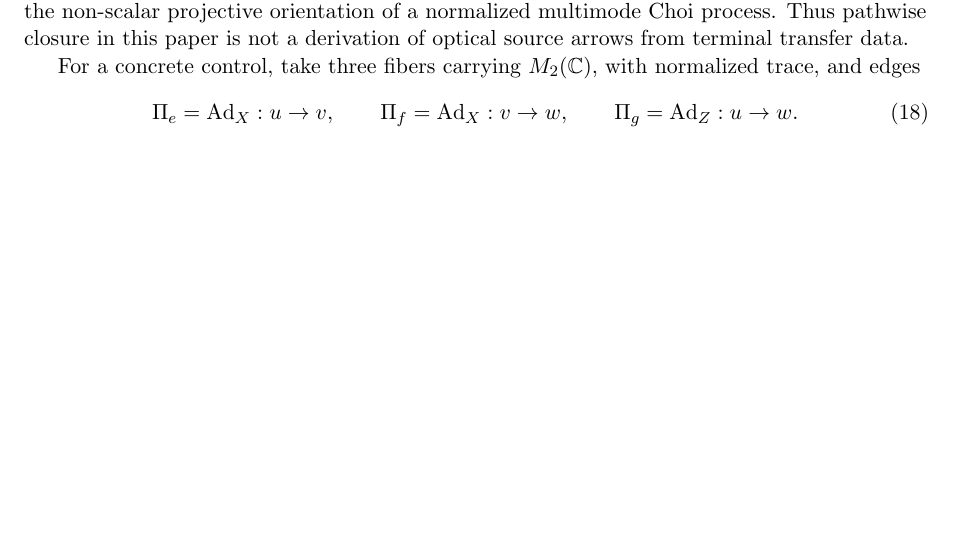
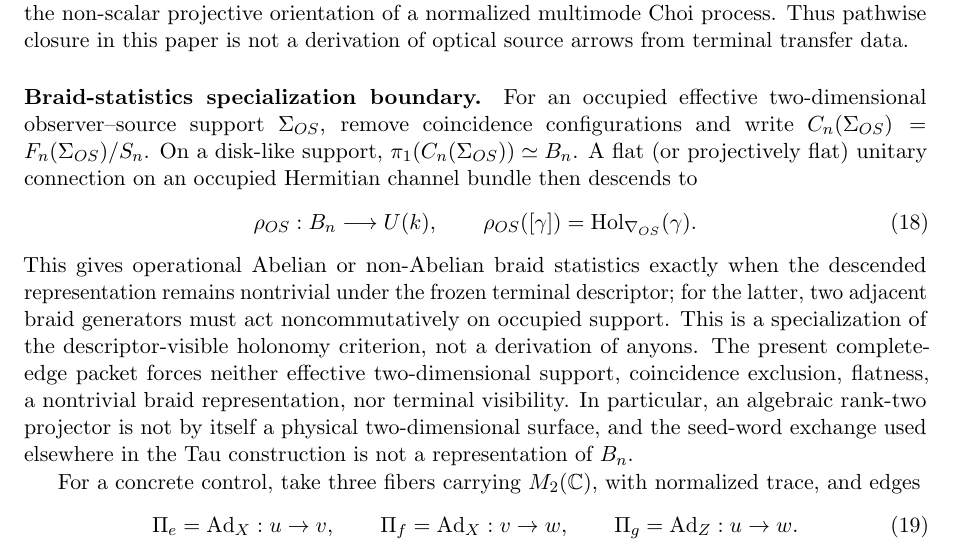
Before and after one commit to tau-core-research/tau-core-foundation-paper-iii, a LaTeX paper (paperIII_submission_source/main.tex): part of page 9 of 17 before the commit and part of page 9 of 18 after it, cut so that both start at the same text, the shorter picture padded with empty space. Compiled offline with pdfLaTeX.

Commit message:
Complete braid-holonomy readout audit

```diff
--- a/paperIII_submission_source/main.tex
+++ b/paperIII_submission_source/main.tex
@@ -481,6 +481,28 @@ to a phase or clock descriptor while being null in the non-scalar projective
 orientation of a normalized multimode Choi process.  Thus pathwise closure in
 this paper is not a derivation of optical source arrows from terminal transfer
 data.
+
+\paragraph{Braid-statistics specialization boundary.}
+For an occupied effective two-dimensional observer--source support
+$\Sigma_{OS}$, remove coincidence configurations and write
+$C_n(\Sigma_{OS})=F_n(\Sigma_{OS})/S_n$.  On a disk-like support,
+$\pi_1(C_n(\Sigma_{OS}))\simeq B_n$.  A flat (or projectively flat) unitary
+connection on an occupied Hermitian channel bundle then descends to
+\begin{equation}
+ \rho_{OS}:B_n\longrightarrow U(k),
+ \qquad \rho_{OS}([\gamma])=\operatorname{Hol}_{\nabla_{OS}}(\gamma).
+ \label{eq:braid-holonomy-specialization}
+\end{equation}
+This gives operational Abelian or non-Abelian braid statistics exactly when
+the descended representation remains nontrivial under the frozen terminal
+descriptor; for the latter, two adjacent braid generators must act
+noncommutatively on occupied support.  This is a specialization of the
+descriptor-visible holonomy criterion, not a derivation of anyons.  The
+present complete-edge packet forces neither effective two-dimensional
+support, coincidence exclusion, flatness, a nontrivial braid representation,
+nor terminal visibility.  In particular, an algebraic rank-two projector is
+not by itself a physical two-dimensional surface, and the seed-word exchange
+used elsewhere in the Tau construction is not a representation of $B_n$.
 
 \begin{figure}[t]
  \centering
```
Also changed, not shown: README.md, figures/fig_edge_branch.pdf, figures/fig_foundation_series_map.pdf, figures/fig_holonomy_triangle.pdf, paperIII_submission_source/figures/fig_edge_branch.pdf, paperIII_submission_source/figures/fig_foundation_series_map.pdf, paperIII_submission_source/figures/fig_holonomy_triangle.pdf, paperIII_submission_source/main.pdf, 1 other file.
